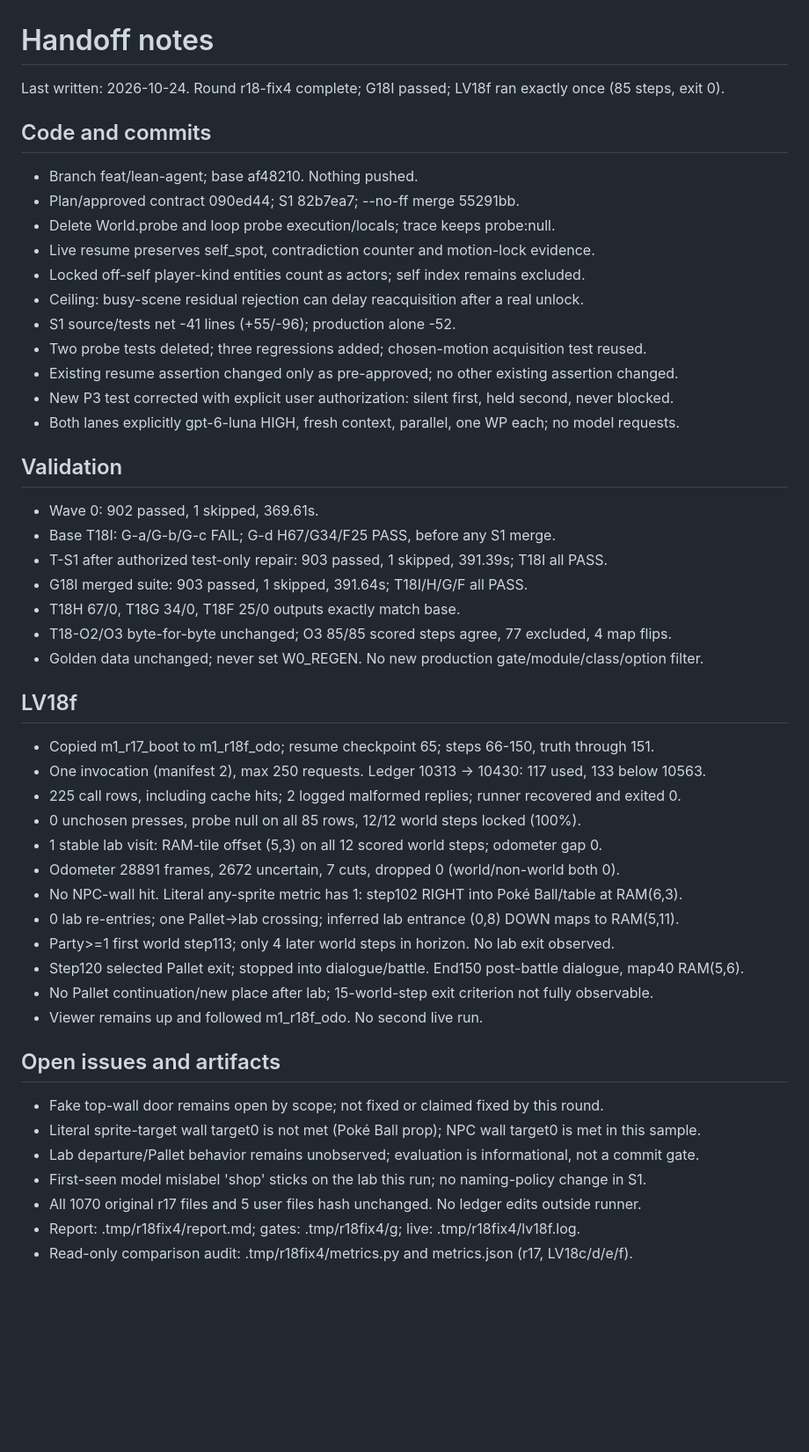
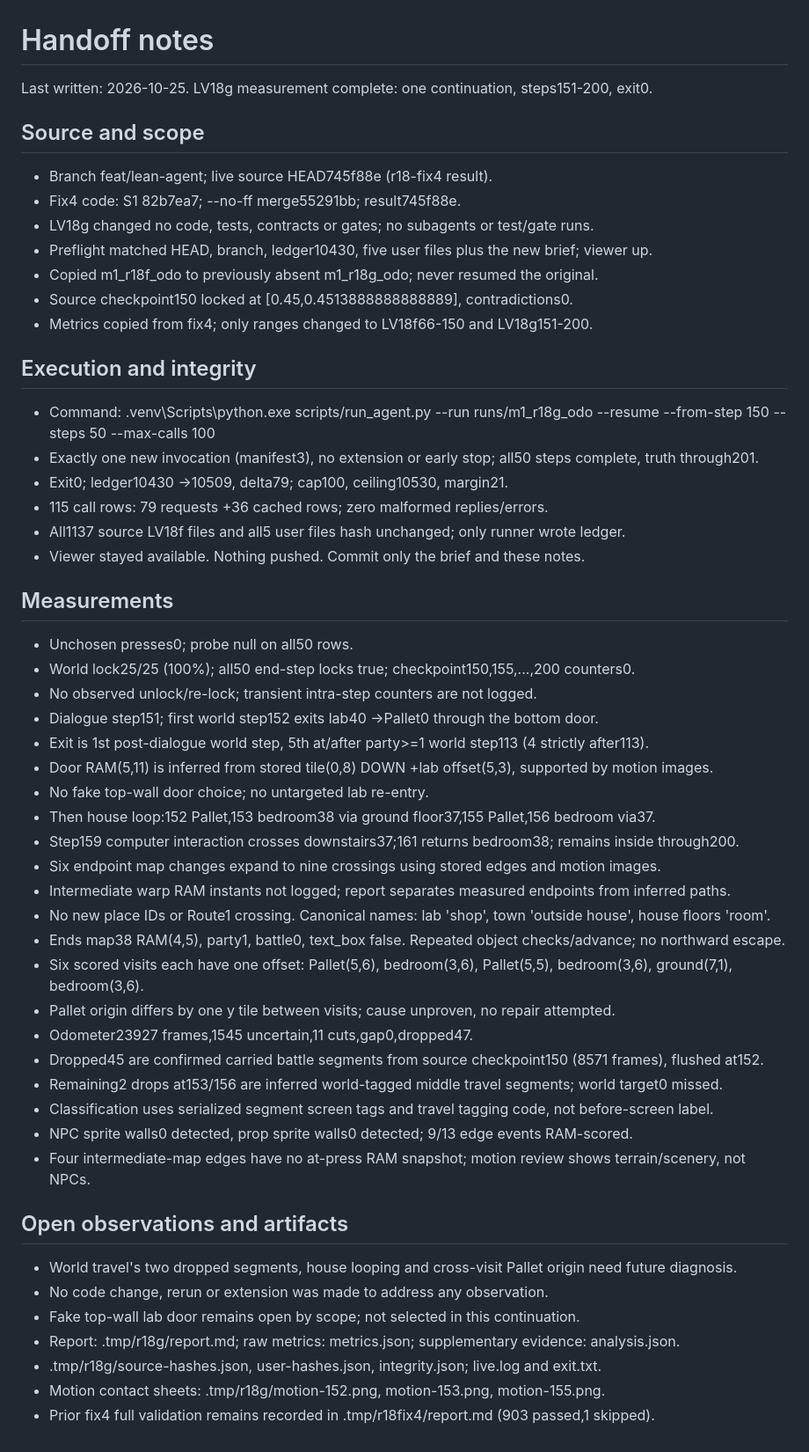
Before and after one commit to abj101/Second-Hand, a Markdown page: docs/plans/handoff-notes.md, the part around the change. Shown at 88% size. Drawn GitHub-style; blank space fills up the shorter version.

Commit message:
docs: LV18g continuation result
Record the single continuation, lab exit, house loop and measured odometer limits.

Co-Authored-By: Codex <codex@openai.com>

```diff
--- a/docs/plans/handoff-notes.md
+++ b/docs/plans/handoff-notes.md
@@ -1,52 +1,56 @@
 # Handoff notes
 
-Last written: 2026-10-24. Round r18-fix4 complete; G18I passed; LV18f ran exactly once (85 steps, exit 0).
+Last written: 2026-10-25. LV18g measurement complete: one continuation, steps151-200, exit0.
 
-## Code and commits
+## Source and scope
 
-- Branch feat/lean-agent; base af48210. Nothing pushed.
-- Plan/approved contract 090ed44; S1 82b7ea7; --no-ff merge 55291bb.
-- Delete World.probe and loop probe execution/locals; trace keeps probe:null.
-- Live resume preserves self_spot, contradiction counter and motion-lock evidence.
-- Locked off-self player-kind entities count as actors; self index remains excluded.
-- Ceiling: busy-scene residual rejection can delay reacquisition after a real unlock.
-- S1 source/tests net -41 lines (+55/-96); production alone -52.
-- Two probe tests deleted; three regressions added; chosen-motion acquisition test reused.
-- Existing resume assertion changed only as pre-approved; no other existing assertion changed.
-- New P3 test corrected with explicit user authorization: silent first, held second, never blocked.
-- Both lanes explicitly gpt-6-luna HIGH, fresh context, parallel, one WP each; no model requests.
+- Branch feat/lean-agent; live source HEAD745f88e (r18-fix4 result).
+- Fix4 code: S1 82b7ea7; --no-ff merge55291bb; result745f88e.
+- LV18g changed no code, tests, contracts or gates; no subagents or test/gate runs.
+- Preflight matched HEAD, branch, ledger10430, five user files plus the new brief; viewer up.
+- Copied m1_r18f_odo to previously absent m1_r18g_odo; never resumed the original.
+- Source checkpoint150 locked at [0.45,0.4513888888888889], contradictions0.
+- Metrics copied from fix4; only ranges changed to LV18f66-150 and LV18g151-200.
 
-## Validation
+## Execution and integrity
 
-- Wave 0: 902 passed, 1 skipped, 369.61s.
-- Base T18I: G-a/G-b/G-c FAIL; G-d H67/G34/F25 PASS, before any S1 merge.
-- T-S1 after authorized test-only repair: 903 passed, 1 skipped, 391.39s; T18I all PASS.
-- G18I merged suite: 903 passed, 1 skipped, 391.64s; T18I/H/G/F all PASS.
-- T18H 67/0, T18G 34/0, T18F 25/0 outputs exactly match base.
-- T18-O2/O3 byte-for-byte unchanged; O3 85/85 scored steps agree, 77 excluded, 4 map flips.
-- Golden data unchanged; never set W0_REGEN. No new production gate/module/class/option filter.
+- Command: .venv\Scripts\python.exe scripts/run_agent.py --run runs/m1_r18g_odo --resume --from-step 150 --steps 50 --max-calls 100
+- Exactly one new invocation (manifest3), no extension or early stop; all50 steps complete, truth through201.
+- Exit0; ledger10430 ->10509, delta79; cap100, ceiling10530, margin21.
+- 115 call rows: 79 requests +36 cached rows; zero malformed replies/errors.
+- All1137 source LV18f files and all5 user files hash unchanged; only runner wrote ledger.
+- Viewer stayed available. Nothing pushed. Commit only the brief and these notes.
 
-## LV18f
+## Measurements
 
-- Copied m1_r17_boot to m1_r18f_odo; resume checkpoint 65; steps 66-150, truth through 151.
-- One invocation (manifest 2), max 250 requests. Ledger 10313 -> 10430: 117 used, 133 below 10563.
-- 225 call rows, including cache hits; 2 logged malformed replies; runner recovered and exited 0.
-- 0 unchosen presses, probe null on all 85 rows, 12/12 world steps locked (100%).
-- 1 stable lab visit: RAM-tile offset (5,3) on all 12 scored world steps; odometer gap 0.
-- Odometer 28891 frames, 2672 uncertain, 7 cuts, dropped 0 (world/non-world both 0).
-- No NPC-wall hit. Literal any-sprite metric has 1: step102 RIGHT into Poké Ball/table at RAM(6,3).
-- 0 lab re-entries; one Pallet->lab crossing; inferred lab entrance (0,8) DOWN maps to RAM(5,11).
-- Party>=1 first world step113; only 4 later world steps in horizon. No lab exit observed.
-- Step120 selected Pallet exit; stopped into dialogue/battle. End150 post-battle dialogue, map40 RAM(5,6).
-- No Pallet continuation/new place after lab; 15-world-step exit criterion not fully observable.
-- Viewer remains up and followed m1_r18f_odo. No second live run.
+- Unchosen presses0; probe null on all50 rows.
+- World lock25/25 (100%); all50 end-step locks true; checkpoint150,155,...,200 counters0.
+- No observed unlock/re-lock; transient intra-step counters are not logged.
+- Dialogue step151; first world step152 exits lab40 ->Pallet0 through the bottom door.
+- Exit is 1st post-dialogue world step, 5th at/after party>=1 world step113 (4 strictly after113).
+- Door RAM(5,11) is inferred from stored tile(0,8) DOWN +lab offset(5,3), supported by motion images.
+- No fake top-wall door choice; no untargeted lab re-entry.
+- Then house loop:152 Pallet,153 bedroom38 via ground floor37,155 Pallet,156 bedroom via37.
+- Step159 computer interaction crosses downstairs37;161 returns bedroom38; remains inside through200.
+- Six endpoint map changes expand to nine crossings using stored edges and motion images.
+- Intermediate warp RAM instants not logged; report separates measured endpoints from inferred paths.
+- No new place IDs or Route1 crossing. Canonical names: lab 'shop', town 'outside house', house floors 'room'.
+- Ends map38 RAM(4,5), party1, battle0, text_box false. Repeated object checks/advance; no northward escape.
+- Six scored visits each have one offset: Pallet(5,6), bedroom(3,6), Pallet(5,5), bedroom(3,6), ground(7,1), bedroom(3,6).
+- Pallet origin differs by one y tile between visits; cause unproven, no repair attempted.
+- Odometer23927 frames,1545 uncertain,11 cuts,gap0,dropped47.
+- Dropped45 are confirmed carried battle segments from source checkpoint150 (8571 frames), flushed at152.
+- Remaining2 drops at153/156 are inferred world-tagged middle travel segments; world target0 missed.
+- Classification uses serialized segment screen tags and travel tagging code, not before-screen label.
+- NPC sprite walls0 detected, prop sprite walls0 detected; 9/13 edge events RAM-scored.
+- Four intermediate-map edges have no at-press RAM snapshot; motion review shows terrain/scenery, not NPCs.
 
-## Open issues and artifacts
+## Open observations and artifacts
 
-- Fake top-wall door remains open by scope; not fixed or claimed fixed by this round.
-- Literal sprite-target wall target0 is not met (Poké Ball prop); NPC wall target0 is met in this sample.
-- Lab departure/Pallet behavior remains unobserved; evaluation is informational, not a commit gate.
-- First-seen model mislabel 'shop' sticks on the lab this run; no naming-policy change in S1.
-- All 1070 original r17 files and 5 user files hash unchanged. No ledger edits outside runner.
-- Report: .tmp/r18fix4/report.md; gates: .tmp/r18fix4/g; live: .tmp/r18fix4/lv18f.log.
-- Read-only comparison audit: .tmp/r18fix4/metrics.py and metrics.json (r17, LV18c/d/e/f).
+- World travel's two dropped segments, house looping and cross-visit Pallet origin need future diagnosis.
+- No code change, rerun or extension was made to address any observation.
+- Fake top-wall lab door remains open by scope; not selected in this continuation.
+- Report: .tmp/r18g/report.md; raw metrics: metrics.json; supplementary evidence: analysis.json.
+- .tmp/r18g/source-hashes.json, user-hashes.json, integrity.json; live.log and exit.txt.
+- Motion contact sheets: .tmp/r18g/motion-152.png, motion-153.png, motion-155.png.
+- Prior fix4 full validation remains recorded in .tmp/r18fix4/report.md (903 passed,1 skipped).
```
Also changed, not shown: docs/plans/execute-r18-lv18g.md (added, +44 -0 lines).
